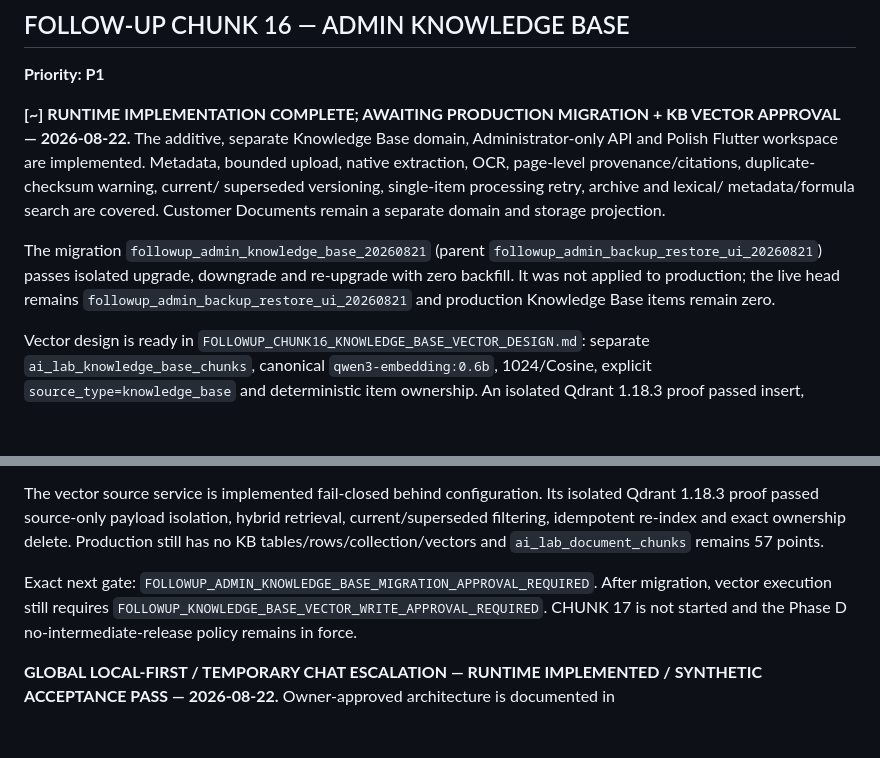
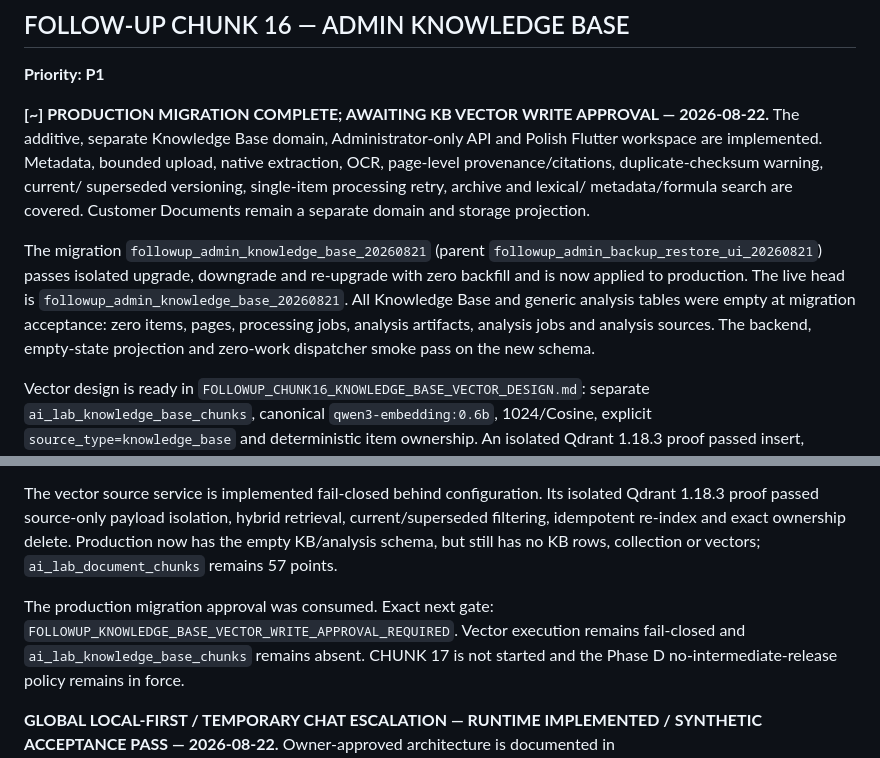
Before and after one commit to domlap94-star/ai-lab-core, a Markdown page: AI_LAB_FOLLOWUP_PLAN.md, 2 parts joined by grey strips. Drawn GitHub-style; blank space fills up the shorter version.

Commit message:
Record Knowledge Base production migration

```diff
--- a/AI_LAB_FOLLOWUP_PLAN.md
+++ b/AI_LAB_FOLLOWUP_PLAN.md
@@ -1527,8 +1527,8 @@ reserved by this decision.
 
 **Priority: P1**
 
-**[~] RUNTIME IMPLEMENTATION COMPLETE; AWAITING PRODUCTION MIGRATION + KB
-VECTOR APPROVAL — 2026-08-22.** The additive,
+**[~] PRODUCTION MIGRATION COMPLETE; AWAITING KB VECTOR WRITE APPROVAL —
+2026-08-22.** The additive,
 separate Knowledge Base domain, Administrator-only API and Polish Flutter
 workspace are implemented. Metadata, bounded upload, native extraction, OCR,
 page-level provenance/citations, duplicate-checksum warning, current/
@@ -1538,9 +1538,12 @@ domain and storage projection.
 
 The migration `followup_admin_knowledge_base_20260821` (parent
 `followup_admin_backup_restore_ui_20260821`) passes isolated upgrade,
-downgrade and re-upgrade with zero backfill. It was not applied to production;
-the live head remains `followup_admin_backup_restore_ui_20260821` and
-production Knowledge Base items remain zero.
+downgrade and re-upgrade with zero backfill and is now applied to production.
+The live head is `followup_admin_knowledge_base_20260821`. All Knowledge Base
+and generic analysis tables were empty at migration acceptance: zero items,
+pages, processing jobs, analysis artifacts, analysis jobs and analysis
+sources. The backend, empty-state projection and zero-work dispatcher smoke
+pass on the new schema.
 
 Vector design is ready in `FOLLOWUP_CHUNK16_KNOWLEDGE_BASE_VECTOR_DESIGN.md`:
 separate `ai_lab_knowledge_base_chunks`, canonical
@@ -1563,12 +1566,12 @@ serializes both job types through one Temporary Chat browser arbiter.
 The vector source service is implemented fail-closed behind configuration. Its
 isolated Qdrant 1.18.3 proof passed source-only payload isolation, hybrid
 retrieval, current/superseded filtering, idempotent re-index and exact ownership
-delete. Production still has no KB tables/rows/collection/vectors and
-`ai_lab_document_chunks` remains 57 points.
-
-Exact next gate: `FOLLOWUP_ADMIN_KNOWLEDGE_BASE_MIGRATION_APPROVAL_REQUIRED`.
-After migration, vector execution still requires
-`FOLLOWUP_KNOWLEDGE_BASE_VECTOR_WRITE_APPROVAL_REQUIRED`.
+delete. Production now has the empty KB/analysis schema, but still has no KB
+rows, collection or vectors; `ai_lab_document_chunks` remains 57 points.
+
+The production migration approval was consumed. Exact next gate:
+`FOLLOWUP_KNOWLEDGE_BASE_VECTOR_WRITE_APPROVAL_REQUIRED`. Vector execution
+remains fail-closed and `ai_lab_knowledge_base_chunks` remains absent.
 CHUNK 17 is not started and the Phase D no-intermediate-release policy remains
 in force.
 
```
Also changed, not shown: CODEX_MASTER_EXECUTION.md (+9 -6 lines).
